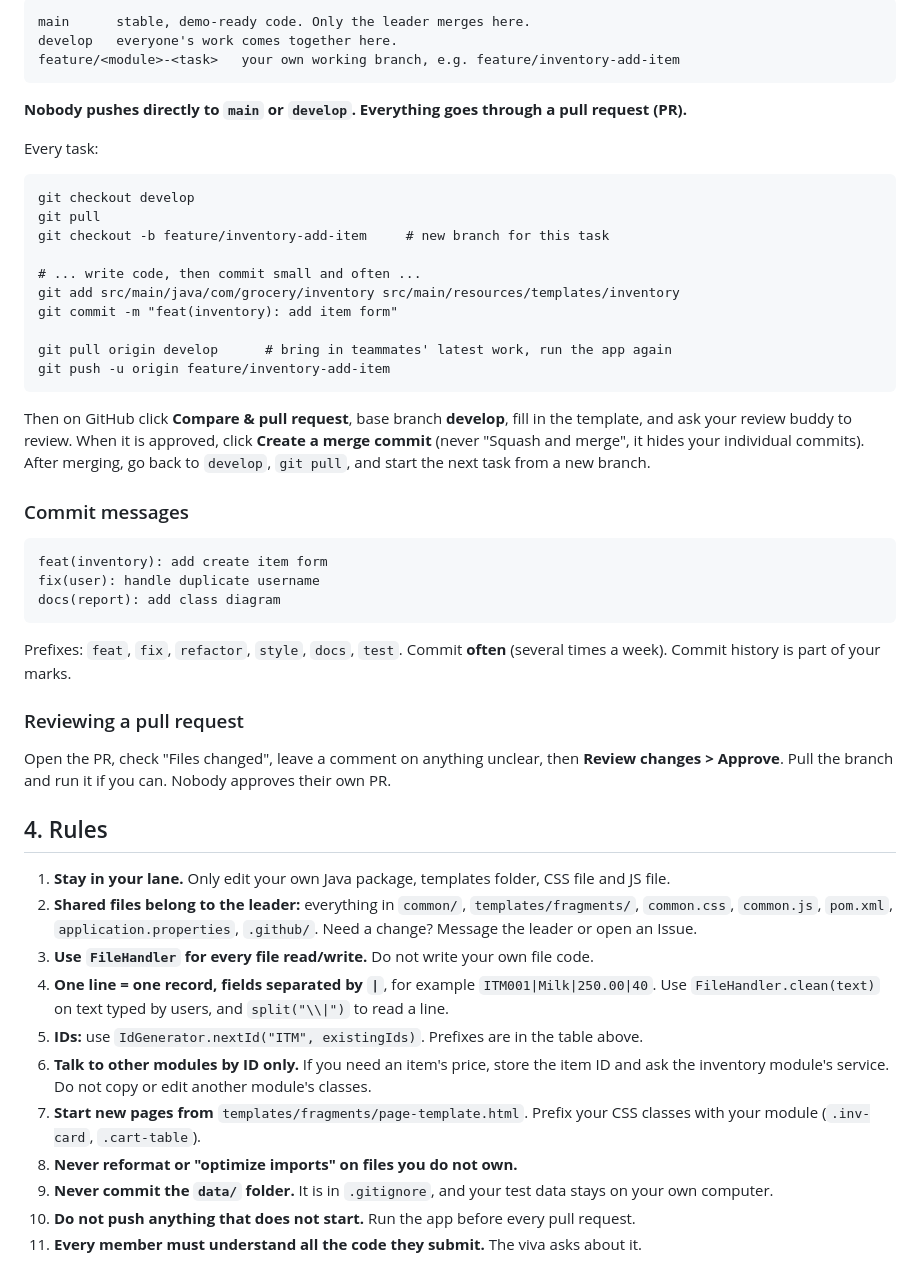
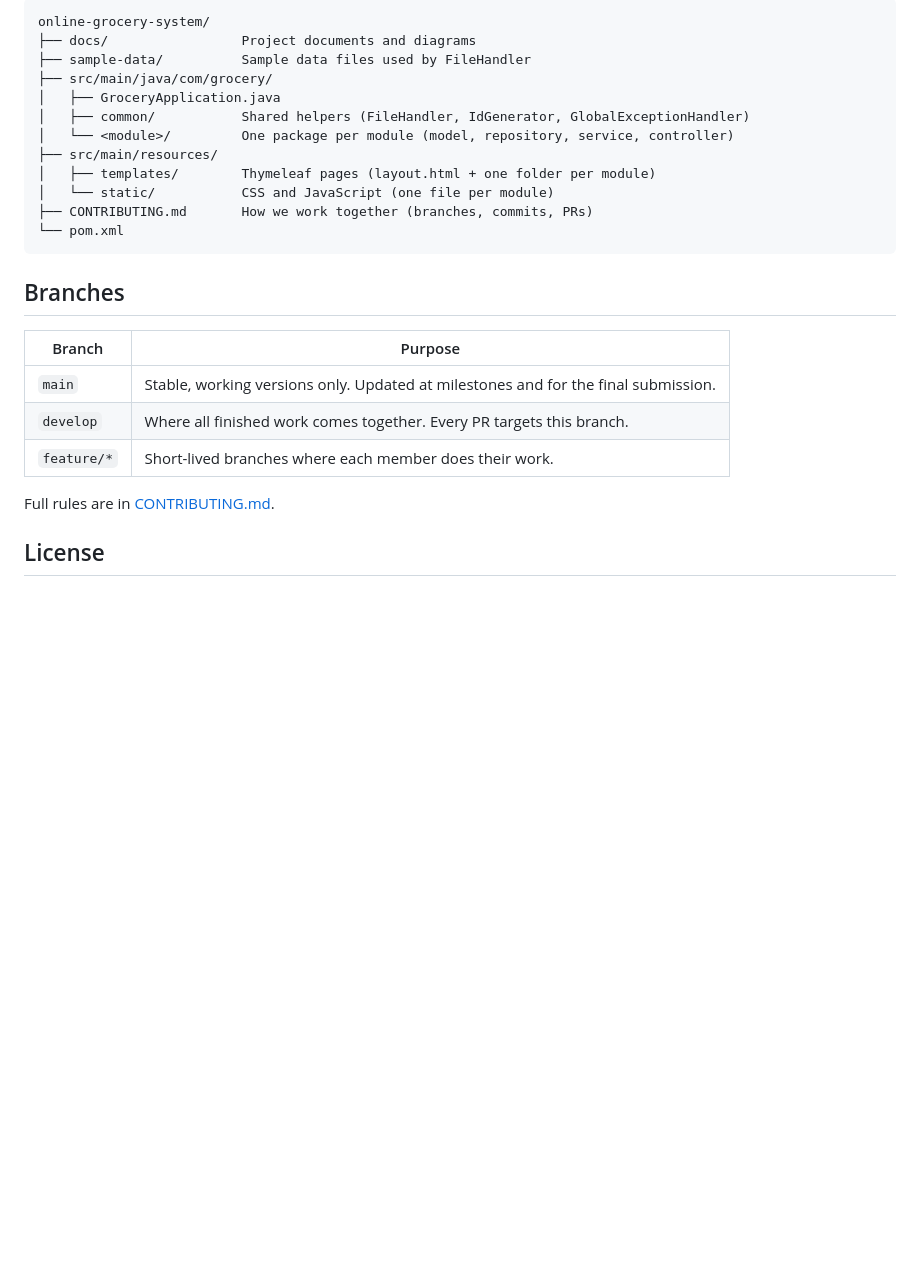
Before and after one commit to bimsaramaleesha/online-grocery-system, a Markdown page: README.md, the part around one of its changes. GitHub-like rendering; blank space fills up the shorter version.

Commit message:
docs: split README and add CONTRIBUTING guide

````diff
--- a/README.md
+++ b/README.md
@@ -34,54 +77,28 @@ Data is stored in plain text files (no database).
 
 ```
-main      stable, demo-ready code. Only the leader merges here.
-develop   everyone's work comes together here.
-feature/<module>-<task>   your own working branch, e.g. feature/inventory-add-item
+online-grocery-system/
+├── docs/                 Project documents and diagrams
+├── sample-data/          Sample data files used by FileHandler
+├── src/main/java/com/grocery/
+│   ├── GroceryApplication.java
+│   ├── common/           Shared helpers (FileHandler, IdGenerator, GlobalExceptionHandler)
+│   └── <module>/         One package per module (model, repository, service, controller)
+├── src/main/resources/
+│   ├── templates/        Thymeleaf pages (layout.html + one folder per module)
+│   └── static/           CSS and JavaScript (one file per module)
+├── CONTRIBUTING.md       How we work together (branches, commits, PRs)
+└── pom.xml
 ```
 
-**Nobody pushes directly to `main` or `develop`. Everything goes through a pull request (PR).**
+## Branches
 
-Every task:
+| Branch | Purpose |
+|--------|---------|
+| `main` | Stable, working versions only. Updated at milestones and for the final submission. |
+| `develop` | Where all finished work comes together. Every PR targets this branch. |
+| `feature/*` | Short-lived branches where each member does their work. |
 
-```
-git checkout develop
-git pull
-git checkout -b feature/inventory-add-item     # new branch for this task
+Full rules are in [CONTRIBUTING.md](CONTRIBUTING.md).
 
-# ... write code, then commit small and often ...
-git add src/main/java/com/grocery/inventory src/main/resources/templates/inventory
-git commit -m "feat(inventory): add item form"
+## License
 
-git pull origin develop      # bring in teammates' latest work, run the app again
-git push -u origin feature/inventory-add-item
-```
-
-Then on GitHub click **Compare & pull request**, base branch **develop**, fill in the template, and ask your review buddy to review.
-When it is approved, click **Create a merge commit** (never "Squash and merge", it hides your individual commits).
-After merging, go back to `develop`, `git pull`, and start the next task from a new branch.
-
-### Commit messages
-```
-feat(inventory): add create item form
-fix(user): handle duplicate username
-docs(report): add class diagram
-```
-Prefixes: `feat`, `fix`, `refactor`, `style`, `docs`, `test`. Commit **often** (several times a week). Commit history is part of your marks.
-
-### Reviewing a pull request
-Open the PR, check "Files changed", leave a comment on anything unclear, then **Review changes > Approve**.
-Pull the branch and run it if you can. Nobody approves their own PR.
-
-## 4. Rules
-
-1. **Stay in your lane.** Only edit your own Java package, templates folder, CSS file and JS file.
-2. **Shared files belong to the leader:** everything in `common/`, `templates/fragments/`, `common.css`, `common.js`, `pom.xml`, `application.properties`, `.github/`. Need a change? Message the leader or open an Issue.
-3. **Use `FileHandler` for every file read/write.** Do not write your own file code.
-4. **One line = one record, fields separated by `|`**, for example `ITM001|Milk|250.00|40`. Use `FileHandler.clean(text)` on text typed by users, and `split("\\|")` to read a line.
-5. **IDs:** use `IdGenerator.nextId("ITM", existingIds)`. Prefixes are in the table above.
-6. **Talk to other modules by ID only.** If you need an item's price, store the item ID and ask the inventory module's service. Do not copy or edit another module's classes.
-7. **Start new pages from** `templates/fragments/page-template.html`. Prefix your CSS classes with your module (`.inv-card`, `.cart-table`).
-8. **Never reformat or "optimize imports" on files you do not own.**
-9. **Never commit the `data/` folder.** It is in `.gitignore`, and your test data stays on your own computer.
-10. **Do not push anything that does not start.** Run the app before every pull request.
-11. **Every member must understand all the code they submit.** The viva asks about it.
-
````
Also changed, not shown: other parts of README.md (+69 -53 lines), CONTRIBUTING.md (added, +191 -0 lines).
